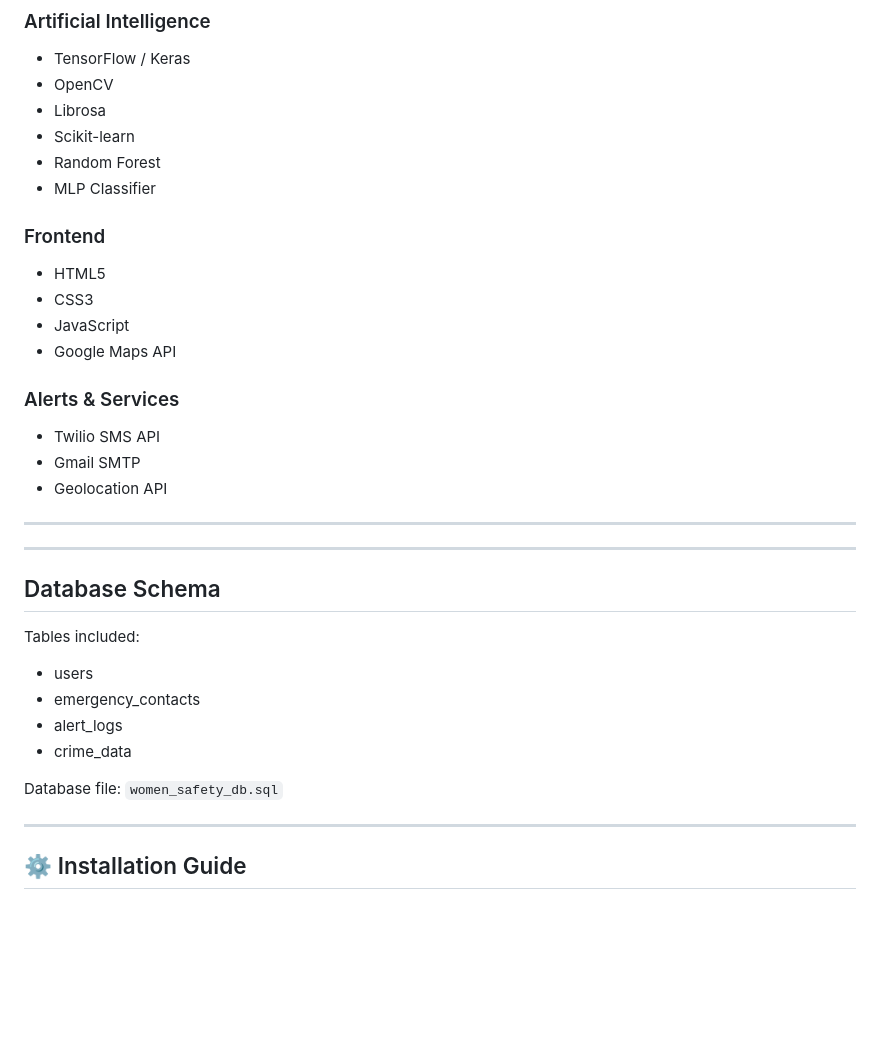
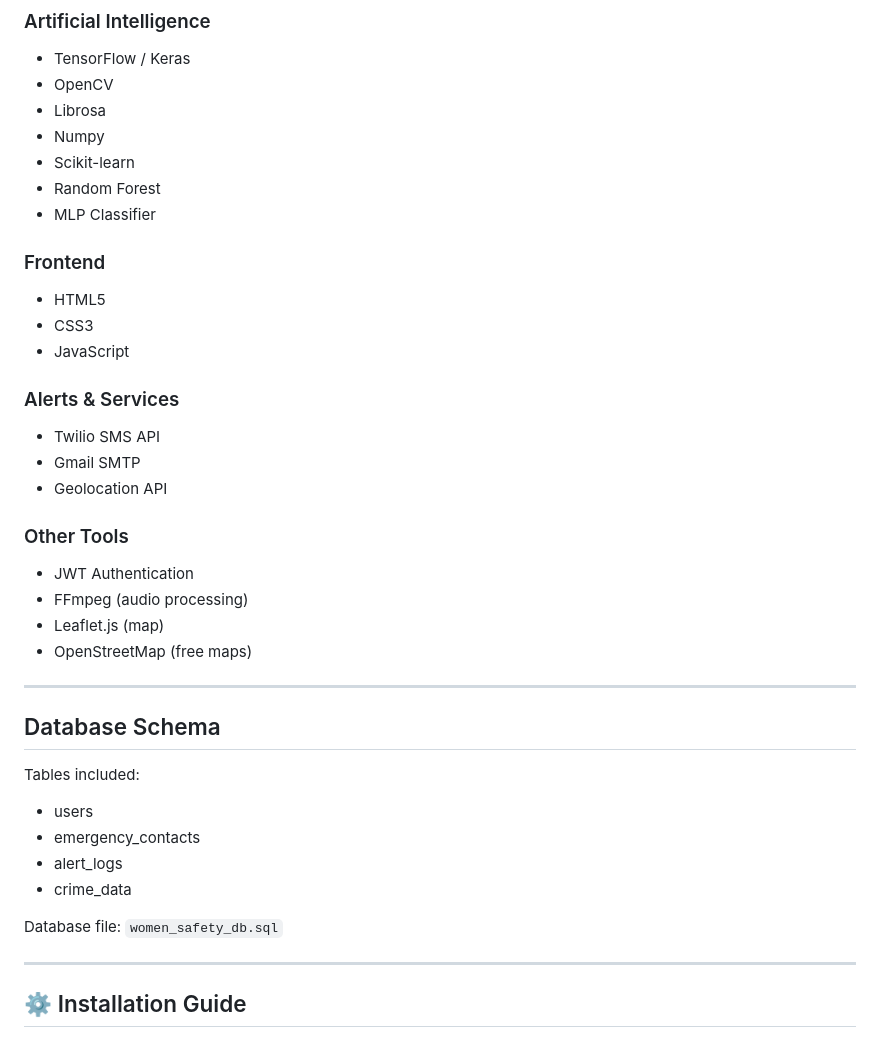
Before and after one commit to Yatharth007Pathak/AI-Based-Women-Safety-System, a Markdown page: README.md, the part around one of its changes. Rendered like a GitHub page; blank space fills up the shorter version.

```diff
--- a/README.md
+++ b/README.md
@@ -91,6 +129,7 @@ Twilio & Email Services
 - TensorFlow / Keras
 - OpenCV
 - Librosa
+- Numpy
 - Scikit-learn
 - Random Forest
 - MLP Classifier
@@ -99,15 +138,17 @@ Twilio & Email Services
 - HTML5
 - CSS3
 - JavaScript
-- Google Maps API
 
 ### Alerts & Services
 - Twilio SMS API
 - Gmail SMTP
 - Geolocation API
 
----
-
+### Other Tools
+- JWT Authentication
+- FFmpeg (audio processing)
+- Leaflet.js (map)
+- OpenStreetMap (free maps)
 
 ---
 
@@ -123,7 +164,6 @@ Tables included:
 Database file: `women_safety_db.sql`
 
 ---
-
 
 ## ⚙ Installation Guide
 
```
Also changed, not shown: other parts of README.md (+41 -0 lines).
